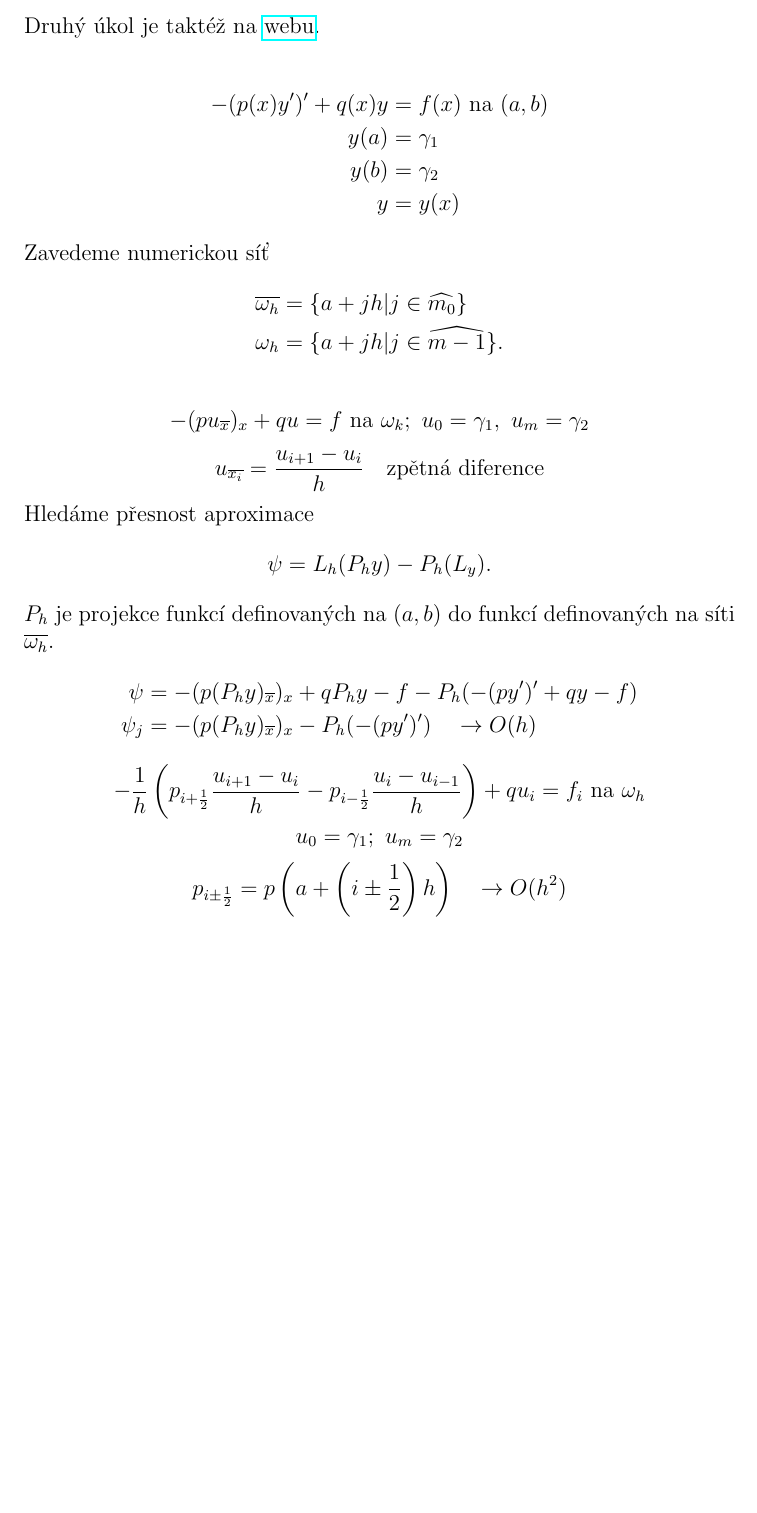
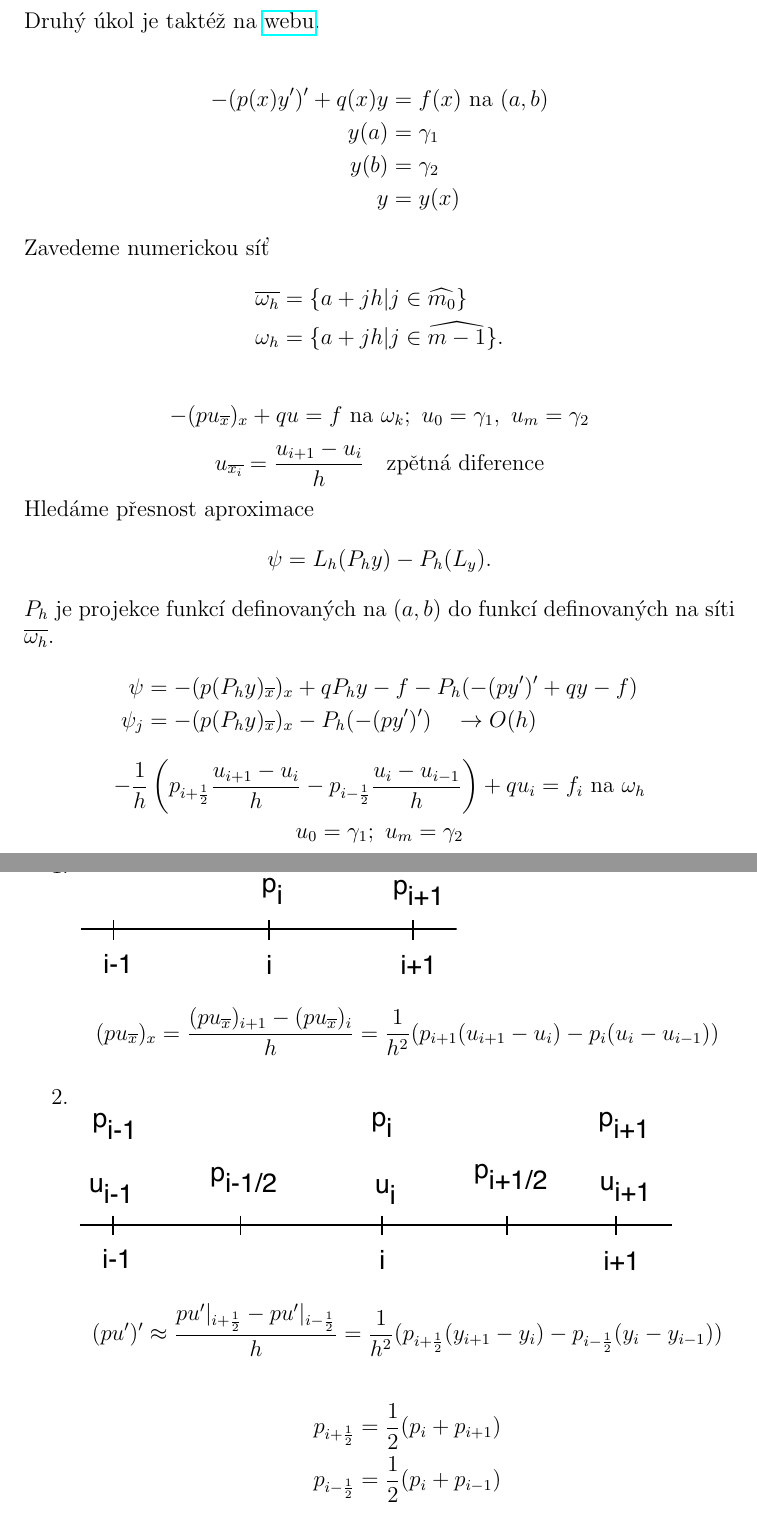
Before and after one commit to snilard/cviceni-NUM-2011, a LaTeX CV (cvičení NUM - kindle.tex, which reads cviceni_NUM.tex): part of page 6 of 6 before the commit and two parts of pages 6 and 7 of 7 after it, the two joined at a grey line, cut so that both start at the same text, the shorter picture padded with empty space. Compiled offline with pdfLaTeX.

Commit message:
Další část třetího cvičení. Adresáře .vectordesigner jsou moje zdrojové soubory k pdf-kům.

```diff
--- a/cviceni_NUM.tex
+++ b/cviceni_NUM.tex
@@ -40,7 +40,8 @@
 \usepackage{amsthm}
 \usepackage{latexsym}
 
-\usepackage{ulem}
+\usepackage{graphicx}
+
 
 \newtheorem{definition}{Definice}
 \newtheorem{theorem}{Věta}
@@ -237,6 +238,19 @@
 	$$ - \frac{1}{h} \left( p_{i + \frac{1}{2}} \frac{u_{i+1} - u_i}{h} - p_{i - \frac{1}{2}}
 	\frac{u_i - u_{i-1}}{h} \right)  + qu_i = f_i \text{ na } \omega_h$$
 	$$ u_0 = \gamma_1;\ u_m = \gamma_2 $$
-	$$ p_{i \pm \frac{1}{2}} = p\left(a + \left(i \pm \frac{1}{2}\right)h \right) \quad \rightarrow O(h^2)$$
+	$$ p_{i \pm \frac{1}{2}} = p\left(a + \left(i \pm \frac{1}{2}\right)h \right) \quad
+	\rightarrow O(h^2)$$
+	\begin{enumerate}
+		\item ~\\ \includegraphics{mexson1.pdf}
+			$$ (pu_{\overline{x}})_x = \frac{(pu_{\overline{x}})_{i+1} - (pu_{\overline{x}})_i}
+			{h} = \frac{1}{h^2} (p_{i+1}(u_{i+1} - u_i) - p_i(u_i - u_{i-1})) $$
+		\item ~\\ \includegraphics{mexson2.pdf}
+			$$ (pu')' \approx \frac{pu'|_{i + \frac{1}{2}} - pu'|_{i - \frac{1}{2}}}{h} =
+			\frac{1}{h^2}(p_{i + \frac{1}{2}}(y_{i+1} - y_i) - p_{i - \frac{1}{2}}(y_i - y_{i-1}))$$
+			\begin{align*}
+				p_{i + \frac{1}{2}} &= \frac{1}{2}(p_i + p_{i+1}) \\
+				p_{i - \frac{1}{2}} &= \frac{1}{2}(p_i + p_{i-1})
+			\end{align*}
+	\end{enumerate}
 
 \end{document}
```
Also changed, not shown: cvičení NUM - A4.pdf, cvičení NUM - kindle.pdf, mexson1.pdf (added), mexson1.vdesigner/QuickLook/Preview.pdf (added), mexson1.vdesigner/QuickLook/Thumbnail.jpg (added), mexson2.pdf (added), mexson2.vdesigner/QuickLook/Preview.pdf (added), mexson2.vdesigner/QuickLook/Thumbnail.jpg (added), 2 other files.
